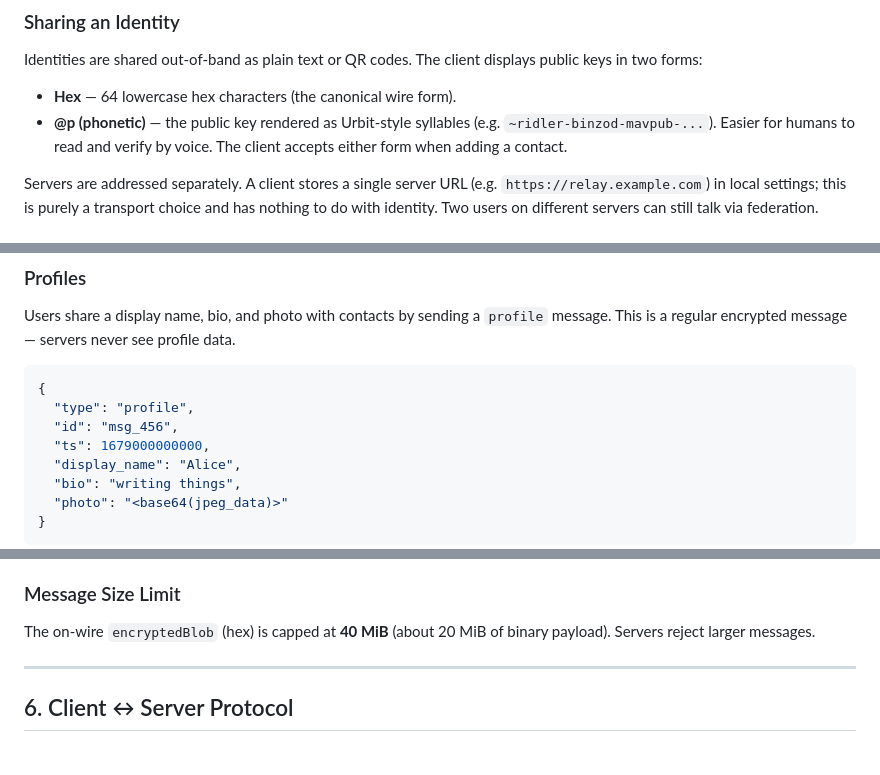
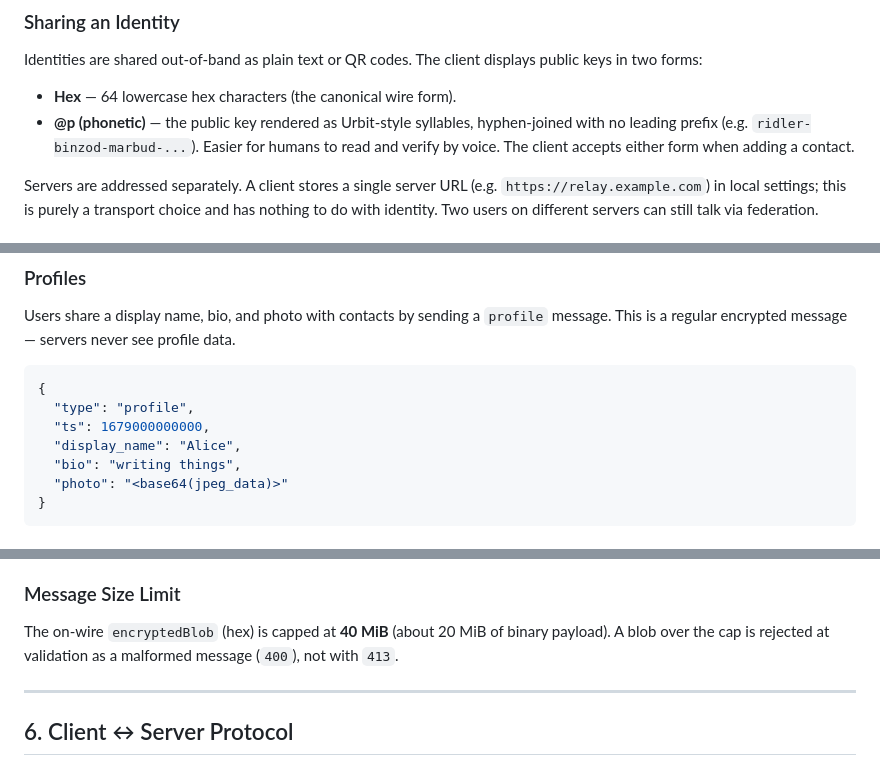
Before and after one commit to ilyakooo0/skrepka, a Markdown page: PROTOCOL.md, 3 parts joined by grey strips. Drawn GitHub-style.

````diff
--- a/PROTOCOL.md
+++ b/PROTOCOL.md
@@ -45,7 +45,7 @@ Public keys, signatures, and encrypted blobs are encoded as **lowercase hexadeci
 Identities are shared out-of-band as plain text or QR codes. The client displays public keys in two forms:
 
 - **Hex** — 64 lowercase hex characters (the canonical wire form).
-- **@p (phonetic)** — the public key rendered as Urbit-style syllables (e.g. `~ridler-binzod-mavpub-...`). Easier for humans to read and verify by voice. The client accepts either form when adding a contact.
+- **@p (phonetic)** — the public key rendered as Urbit-style syllables, hyphen-joined with no leading prefix (e.g. `ridler-binzod-marbud-...`). Easier for humans to read and verify by voice. The client accepts either form when adding a contact.
 
 Servers are addressed separately. A client stores a single server URL (e.g. `https://relay.example.com`) in local settings; this is purely a transport choice and has nothing to do with identity. Two users on different servers can still talk via federation.
 
@@ -207,7 +206,6 @@ Users share a display name, bio, and photo with contacts by sending a `profile`
 ```json
 {
   "type": "profile",
-  "id": "msg_456",
   "ts": 1679000000000,
   "display_name": "Alice",
   "bio": "writing things",
@@ -276,7 +274,7 @@ Servers contact peers over `https://<peer-host>`. Federation traffic carries no
 
 ### Message Size Limit
 
-The on-wire `encryptedBlob` (hex) is capped at **40 MiB** (about 20 MiB of binary payload). Servers reject larger messages.
+The on-wire `encryptedBlob` (hex) is capped at **40 MiB** (about 20 MiB of binary payload). A blob over the cap is rejected at validation as a malformed message (`400`), not with `413`.
 
 ---
 
````
Also changed, not shown: other parts of PROTOCOL.md (+20 -16 lines).
